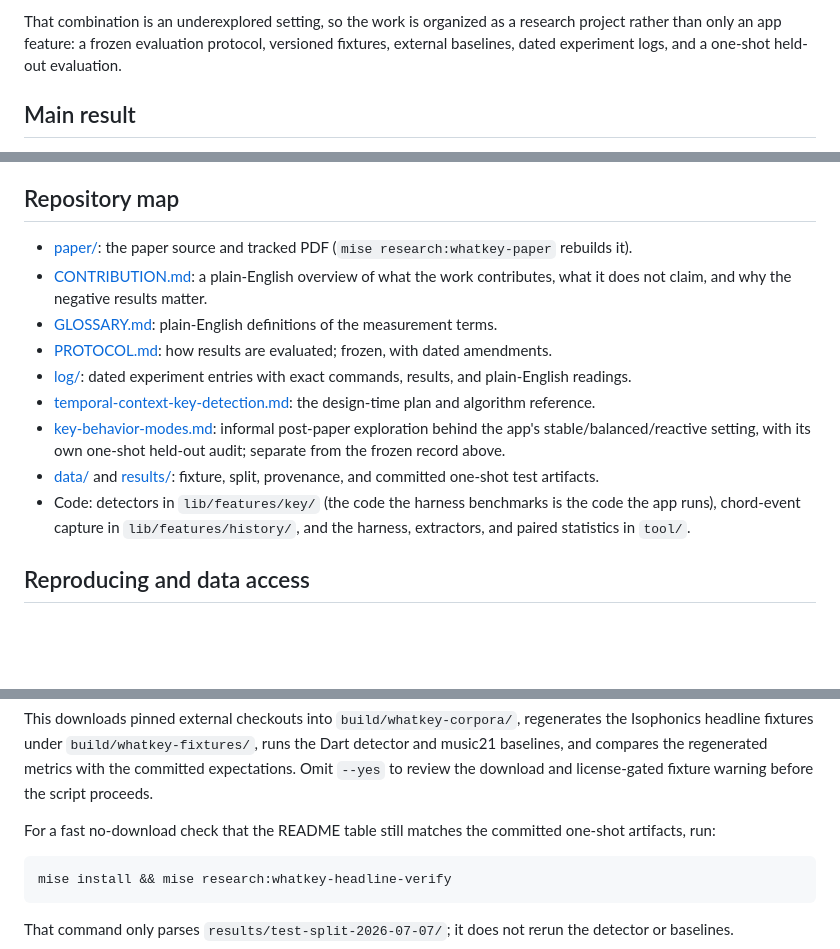
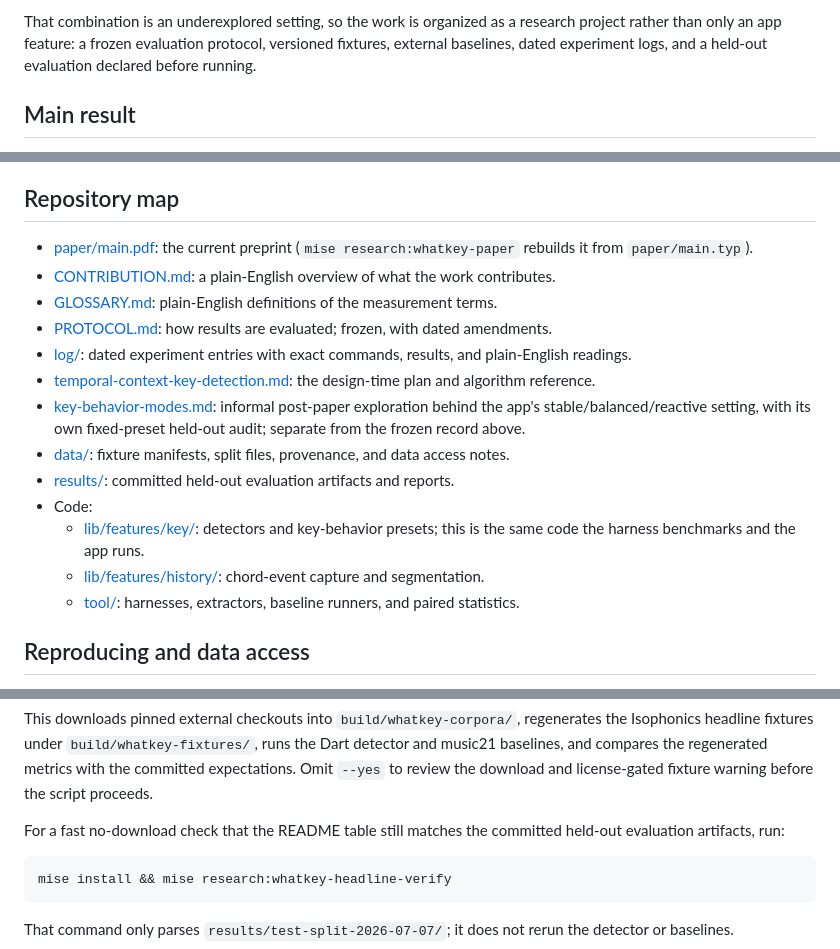
Before and after one commit to EarthmanMuons/whatchord, a Markdown page: research/whatkey/README.md, 3 parts joined by grey strips. GitHub-like rendering; blank space fills up the shorter version.

Commit message:
Clarify the WhatKey repository map
Also reduce reliance on one-shot terminology.

````diff
--- a/research/whatkey/README.md
+++ b/research/whatkey/README.md
@@ -27,8 +27,8 @@ setting differs in three ways that compound:
 
 That combination is an underexplored setting, so the work is organized as a
 research project rather than only an app feature: a frozen evaluation protocol,
-versioned fixtures, external baselines, dated experiment logs, and a one-shot
-held-out evaluation.
+versioned fixtures, external baselines, dated experiment logs, and a held-out
+evaluation declared before running.
 
 ## Main result
 
@@ -94,10 +94,10 @@ detector's ranked keys, abstention decisions, or paper results.
 
 ## Repository map
 
-- [paper/](paper/): the paper source and tracked PDF
-  (`mise research:whatkey-paper` rebuilds it).
+- [paper/main.pdf](paper/main.pdf): the current preprint
+  (`mise research:whatkey-paper` rebuilds it from `paper/main.typ`).
 - [CONTRIBUTION.md](CONTRIBUTION.md): a plain-English overview of what the work
-  contributes, what it does not claim, and why the negative results matter.
+  contributes.
 - [GLOSSARY.md](GLOSSARY.md): plain-English definitions of the measurement
   terms.
 - [PROTOCOL.md](PROTOCOL.md): how results are evaluated; frozen, with dated
@@ -108,12 +108,17 @@ detector's ranked keys, abstention decisions, or paper results.
   design-time plan and algorithm reference.
 - [key-behavior-modes.md](key-behavior-modes.md): informal post-paper
   exploration behind the app's stable/balanced/reactive setting, with its own
-  one-shot held-out audit; separate from the frozen record above.
-- [data/](data/) and [results/](results/): fixture, split, provenance, and
-  committed one-shot test artifacts.
-- Code: detectors in `lib/features/key/` (the code the harness benchmarks is the
-  code the app runs), chord-event capture in `lib/features/history/`, and the
-  harness, extractors, and paired statistics in `tool/`.
+  fixed-preset held-out audit; separate from the frozen record above.
+- [data/](data/): fixture manifests, split files, provenance, and data access
+  notes.
+- [results/](results/): committed held-out evaluation artifacts and reports.
+- Code:
+  - [lib/features/key/](../../lib/features/key/): detectors and key-behavior
+    presets; this is the same code the harness benchmarks and the app runs.
+  - [lib/features/history/](../../lib/features/history/): chord-event capture
+    and segmentation.
+  - [tool/](../../tool/): harnesses, extractors, baseline runners, and paired
+    statistics.
 
 ## Reproducing and data access
 
@@ -132,7 +137,7 @@ metrics with the committed expectations. Omit `--yes` to review the download and
 license-gated fixture warning before the script proceeds.
 
 For a fast no-download check that the README table still matches the committed
-one-shot artifacts, run:
+held-out evaluation artifacts, run:
 
 ```sh
 mise install && mise research:whatkey-headline-verify
````
